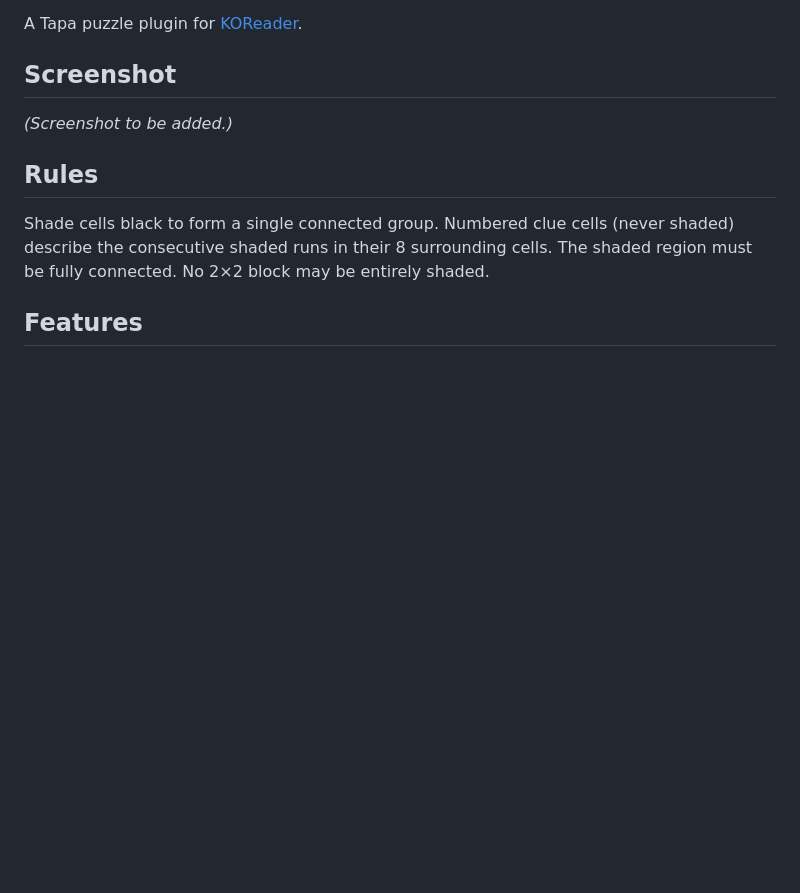
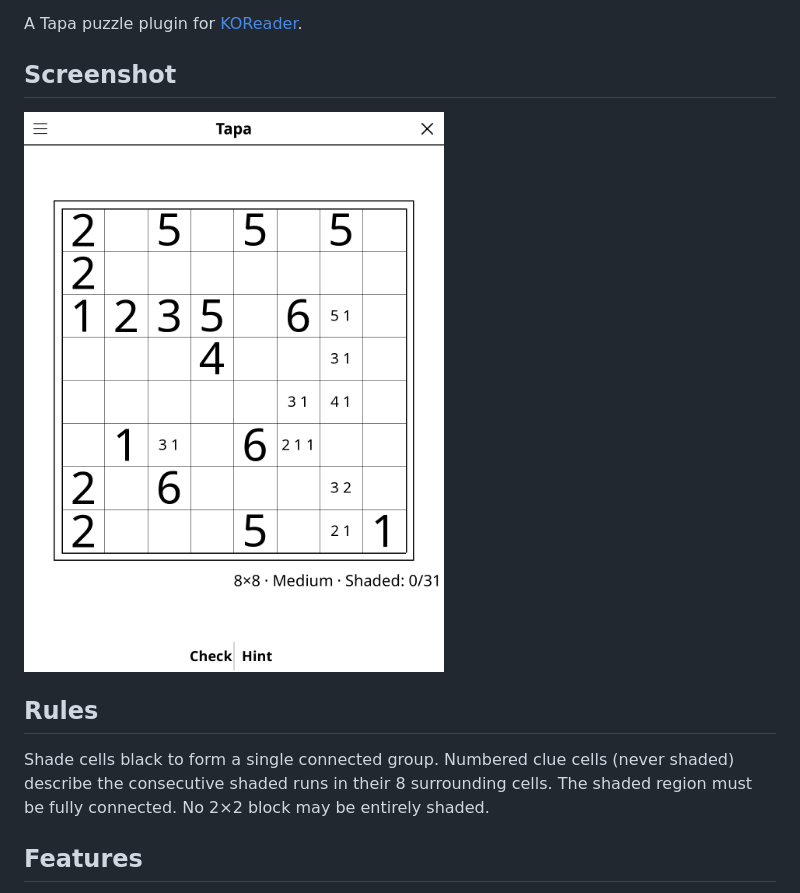
Before and after one commit to t2ym5u/tapa.koplugin, a Markdown page: README.md, the part around the change. Rendered like a GitHub page; pictures changed too: images/tapa.png (added); blank space fills up the shorter version.

Commit message:
docs: add a screenshot to the README
Rendered from the KOReader emulator at 1080x1440, the same way for every
plugin in the collection, so the previews are consistent and show the
interface as it stands today rather than as it was when each was last
photographed by hand.

Games that open on an empty board (go, gomoku, othello, connect 4) are shown a
few moves in; an empty grid makes a poor preview.

Co-Authored-By: Claude Opus 5 (1M context) <noreply@anthropic.com>

```diff
--- a/README.md
+++ b/README.md
@@ -4,7 +4,7 @@ A Tapa puzzle plugin for [KOReader](https://github.com/koreader/koreader).
 
 ## Screenshot
 
-*(Screenshot to be added.)*
+![Screenshot](images/tapa.png)
 
 ## Rules
 
```
